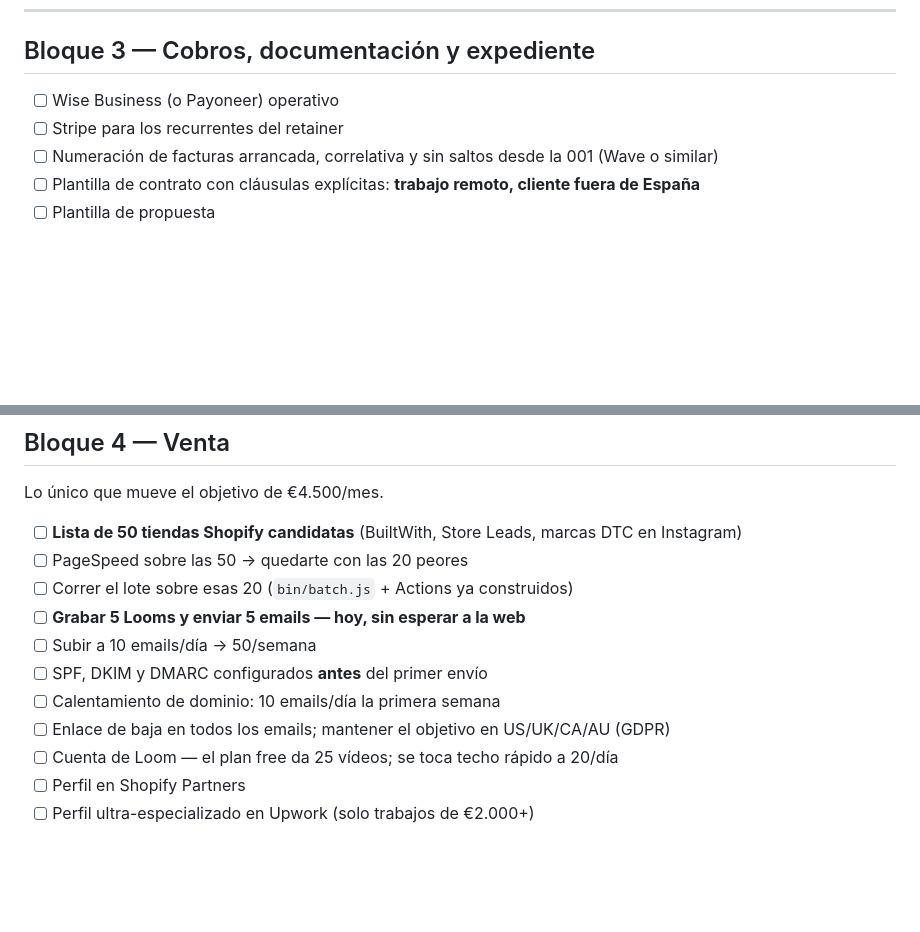
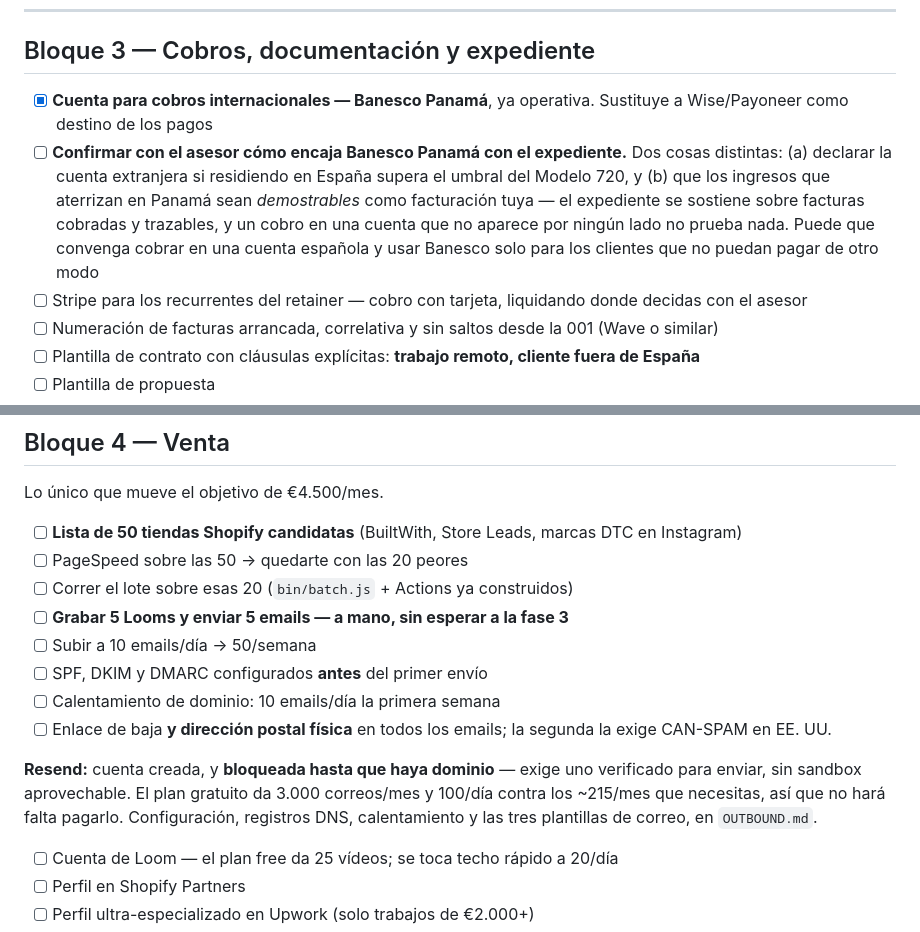
Before and after one commit to gabo5612/Portfolio-2026, a Markdown page: PENDIENTES.md, 2 parts joined by grey strips. Rendered like a GitHub page; blank space fills up the shorter version.

```diff
--- a/PENDIENTES.md
+++ b/PENDIENTES.md
@@ -146,8 +146,9 @@ dado al menos una llamada agendada.**
 
 ## Bloque 3 — Cobros, documentación y expediente
 
-- [ ] Wise Business (o Payoneer) operativo
-- [ ] Stripe para los recurrentes del retainer
+- [x] **Cuenta para cobros internacionales — Banesco Panamá**, ya operativa. Sustituye a Wise/Payoneer como destino de los pagos
+- [ ] **Confirmar con el asesor cómo encaja Banesco Panamá con el expediente.** Dos cosas distintas: (a) declarar la cuenta extranjera si residiendo en España supera el umbral del Modelo 720, y (b) que los ingresos que aterrizan en Panamá sean *demostrables* como facturación tuya — el expediente se sostiene sobre facturas cobradas y trazables, y un cobro en una cuenta que no aparece por ningún lado no prueba nada. Puede que convenga cobrar en una cuenta española y usar Banesco solo para los clientes que no puedan pagar de otro modo
+- [ ] Stripe para los recurrentes del retainer — cobro con tarjeta, liquidando donde decidas con el asesor
 - [ ] Numeración de facturas arrancada, correlativa y sin saltos desde la 001 (Wave o similar)
 - [ ] Plantilla de contrato con cláusulas explícitas: **trabajo remoto, cliente fuera de España**
 - [ ] Plantilla de propuesta
@@ -177,11 +178,17 @@ Lo único que mueve el objetivo de €4.500/mes.
 - [ ] **Lista de 50 tiendas Shopify candidatas** (BuiltWith, Store Leads, marcas DTC en Instagram)
 - [ ] PageSpeed sobre las 50 → quedarte con las 20 peores
 - [ ] Correr el lote sobre esas 20 (`bin/batch.js` + Actions ya construidos)
-- [ ] **Grabar 5 Looms y enviar 5 emails — hoy, sin esperar a la web**
+- [ ] **Grabar 5 Looms y enviar 5 emails — a mano, sin esperar a la fase 3**
 - [ ] Subir a 10 emails/día → 50/semana
 - [ ] SPF, DKIM y DMARC configurados **antes** del primer envío
 - [ ] Calentamiento de dominio: 10 emails/día la primera semana
-- [ ] Enlace de baja en todos los emails; mantener el objetivo en US/UK/CA/AU (GDPR)
+- [ ] Enlace de baja **y dirección postal física** en todos los emails; la segunda la exige CAN-SPAM en EE. UU.
+
+**Resend:** cuenta creada, y **bloqueada hasta que haya dominio** — exige uno
+verificado para enviar, sin sandbox aprovechable. El plan gratuito da 3.000
+correos/mes y 100/día contra los ~215/mes que necesitas, así que no hará falta
+pagarlo. Configuración, registros DNS, calentamiento y las tres plantillas de
+correo, en `OUTBOUND.md`.
 - [ ] Cuenta de Loom — el plan free da 25 vídeos; se toca techo rápido a 20/día
 - [ ] Perfil en Shopify Partners
 - [ ] Perfil ultra-especializado en Upwork (solo trabajos de €2.000+)
```
Also changed, not shown: OUTBOUND.md (added, +191 -0 lines).
